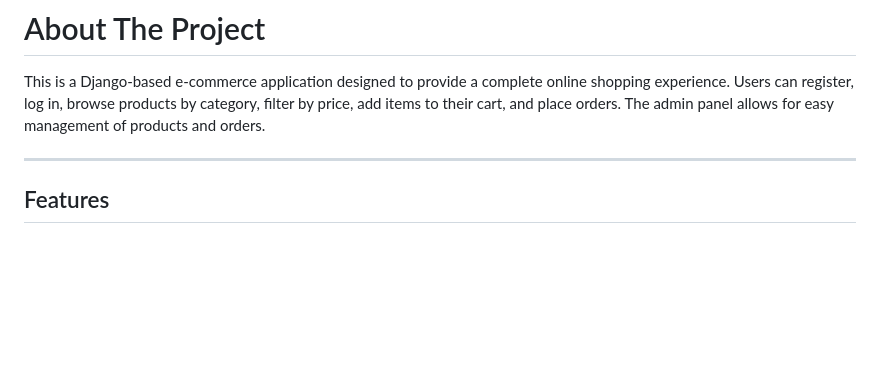
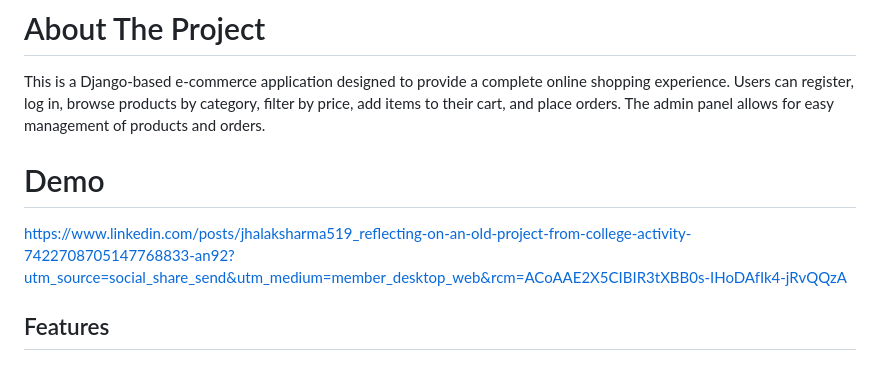
Before and after one commit to jhalak519/e_commerce, a Markdown page: README.md, the part around the change. Rendered like a GitHub page; blank space fills up the shorter version.

Commit message:
Add demo link to README
Added a demo link for the e-commerce application.

```diff
--- a/README.md
+++ b/README.md
@@ -2,7 +2,9 @@
 
 This is a Django-based e-commerce application designed to provide a complete online shopping experience. Users can register, log in, browse products by category, filter by price, add items to their cart, and place orders. The admin panel allows for easy management of products and orders.
 
----
+# Demo
+
+https://www.linkedin.com/posts/jhalaksharma519_reflecting-on-an-old-project-from-college-activity-7422708705147768833-an92?utm_source=social_share_send&utm_medium=member_desktop_web&rcm=ACoAAE2X5CIBIR3tXBB0s-IHoDAfIk4-jRvQQzA
 
 ## Features
 
```
